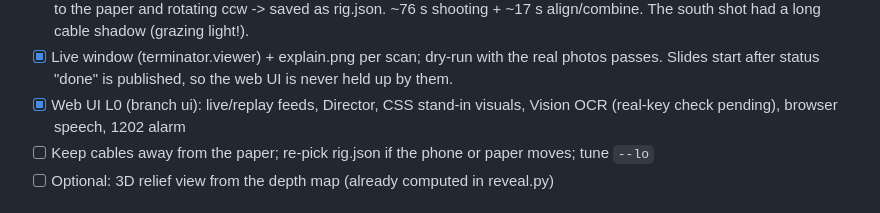
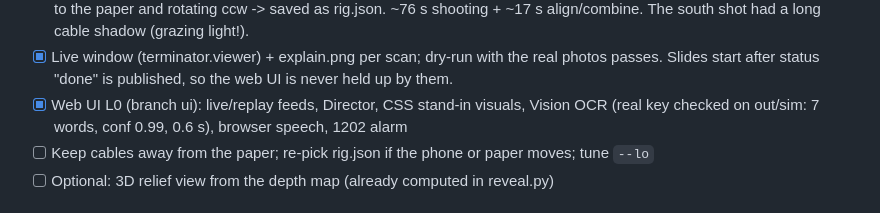
Before and after one commit to eericzhuang/HackWashU-Fly-Me-to-the-Moon, a Markdown page: CLAUDE.md, the part around the change. GitHub-like rendering.

Commit message:
Real Google Vision check passed on out/sim

```diff
--- a/CLAUDE.md
+++ b/CLAUDE.md
@@ -141,7 +141,7 @@ Tuning knobs are CLI flags: `--method --sigma --hp --smooth --lo --hi --clahe --
       + ~17 s align/combine. The south shot had a long cable shadow (grazing light!).
 - [x] Live window (terminator.viewer) + explain.png per scan; dry-run with the real photos passes.
       Slides start after status "done" is published, so the web UI is never held up by them.
-- [x] Web UI L0 (branch ui): live/replay feeds, Director, CSS stand-in visuals, Vision OCR (real-key check pending), browser speech, 1202 alarm
+- [x] Web UI L0 (branch ui): live/replay feeds, Director, CSS stand-in visuals, Vision OCR (real key checked on out/sim: 7 words, conf 0.99, 0.6 s), browser speech, 1202 alarm
 - [ ] Keep cables away from the paper; re-pick rig.json if the phone or paper moves; tune `--lo`
 - [ ] Optional: 3D relief view from the depth map (already computed in reveal.py)
 
```
